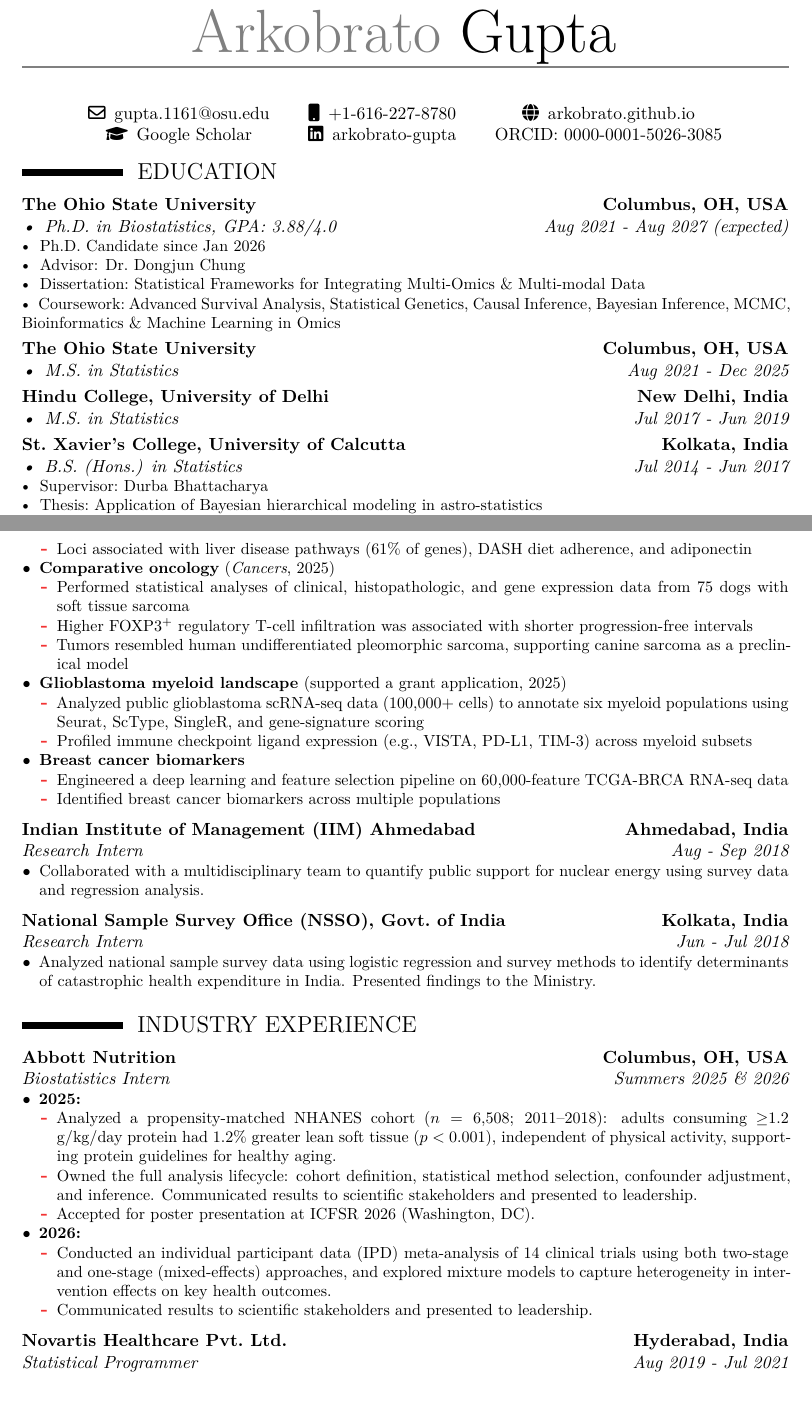
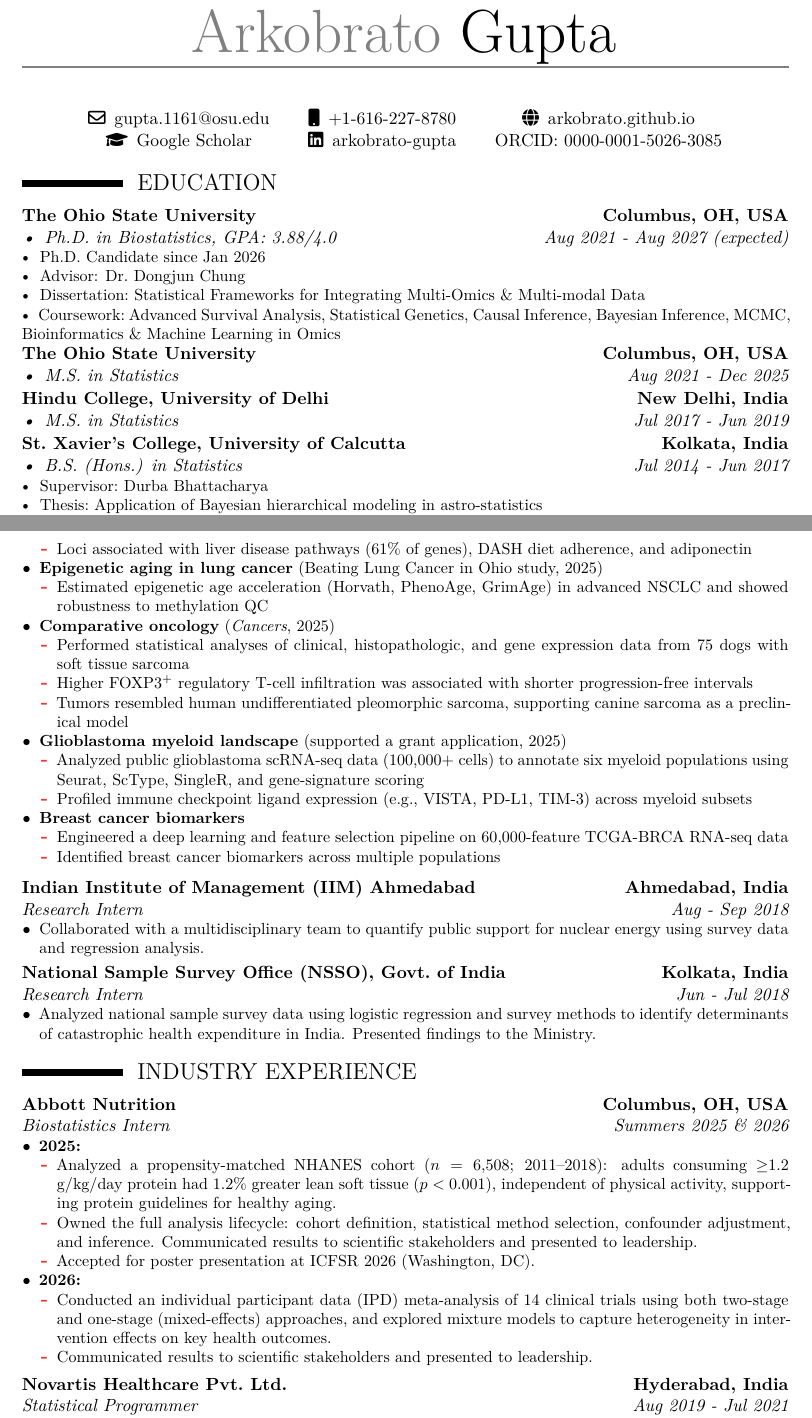
Before and after one commit to arkobrato/arkobrato.github.io, a LaTeX CV (files/cv/Arkobrato_Gupta_CV.tex): two parts of pages 1 and 2 of 6, joined at a grey line, cut so that both start at the same text. Compiled offline with XeLaTeX.

Commit message:
CV: add BLCIO epigenetic aging project and Space Ranger; keep short entries on one page
Co-Authored-By: Claude Opus 5.5 <noreply@anthropic.com>
Claude-Session: https://claude.ai/code/session_01WLwecRhTYCJa64KMT6BX86

```diff
--- a/files/cv/Arkobrato_Gupta_CV.tex
+++ b/files/cv/Arkobrato_Gupta_CV.tex
@@ -69,6 +69,8 @@
   \par\addvspace{#1}}
 
 \setlength{\tabcolsep}{12pt}
+% keep a whole entry on one page (used for all entries except the long research one)
+\newcommand{\keepentry}[1]{\par\noindent\begin{minipage}{\textwidth}#1\end{minipage}\par}
 \renewcommand{\labelitemi}{$\bullet$}
 %----------------------------------------------------------------------------------
 %            content
@@ -92,13 +94,13 @@
 \end{center}
 
 \section{EDUCATION}
-\Needspace*{5\baselineskip}{\customcventry{Aug 2021 - Aug 2027 (expected)}{\textbullet\, Ph.D. in Biostatistics, GPA:\ 3.88/4.0}{The Ohio State University}{Columbus, OH, USA}{}{\textbullet\, Ph.D. Candidate since Jan 2026\\
+\keepentry{\customcventry{Aug 2021 - Aug 2027 (expected)}{\textbullet\, Ph.D. in Biostatistics, GPA:\ 3.88/4.0}{The Ohio State University}{Columbus, OH, USA}{}{\textbullet\, Ph.D. Candidate since Jan 2026\\
 \textbullet\, Advisor: Dr.\ Dongjun Chung\\
 \textbullet\, Dissertation:\ Statistical Frameworks for Integrating Multi-Omics \& Multi-modal Data\\
 \textbullet\, Coursework:\ Advanced Survival Analysis, Statistical Genetics, Causal Inference, Bayesian Inference, MCMC, Bioinformatics \& Machine Learning in Omics}}
-\Needspace*{5\baselineskip}{\customcventry{Aug 2021 - Dec 2025}{\textbullet\, M.S. in Statistics}{The Ohio State University}{Columbus, OH, USA}{}{}}
-\Needspace*{5\baselineskip}{\customcventry{Jul 2017 - Jun 2019}{\textbullet\, M.S. in Statistics}{Hindu College, University of Delhi}{New Delhi, India}{}{}}
-\Needspace*{5\baselineskip}{\customcventry{Jul 2014 - Jun 2017}{\textbullet\, B.S. (Hons.) in Statistics}{St.\ Xavier's College, University of Calcutta}{Kolkata, India}{}{\textbullet\, Supervisor:\ Durba Bhattacharya\\
+\keepentry{\customcventry{Aug 2021 - Dec 2025}{\textbullet\, M.S. in Statistics}{The Ohio State University}{Columbus, OH, USA}{}{}}
+\keepentry{\customcventry{Jul 2017 - Jun 2019}{\textbullet\, M.S. in Statistics}{Hindu College, University of Delhi}{New Delhi, India}{}{}}
+\keepentry{\customcventry{Jul 2014 - Jun 2017}{\textbullet\, B.S. (Hons.) in Statistics}{St.\ Xavier's College, University of Calcutta}{Kolkata, India}{}{\textbullet\, Supervisor:\ Durba Bhattacharya\\
 \textbullet\, Thesis:\ Application of Bayesian hierarchical modeling in astro-statistics\\
 \textbullet\, Fit a Bayesian hierarchical Poisson change-point model to Chandra X-ray flare data from young stars using hybrid Gibbs/Metropolis-Hastings MCMC in R}}
 
@@ -139,6 +141,10 @@
     \item Identified 736 differentially methylated loci between Native Hawaiian and White women
     \item Loci associated with liver disease pathways (61\% of genes), DASH diet adherence, and adiponectin
   \end{itemize}
+  \item \textbf{Epigenetic aging in lung cancer} (Beating Lung Cancer in Ohio study, 2025)
+  \begin{itemize}
+    \item Estimated epigenetic age acceleration (Horvath, PhenoAge, GrimAge) in advanced NSCLC and showed robustness to methylation QC
+  \end{itemize}
   \item \textbf{Comparative oncology} (\textit{Cancers}, 2025)
   \begin{itemize}
     \item Performed statistical analyses of clinical, histopathologic, and gene expression data from 75 dogs with soft tissue sarcoma
@@ -158,13 +164,13 @@
 \end{itemize}
 }}
 \vspace{0.1cm}
-\Needspace*{5\baselineskip}{\customcventry{Aug - Sep 2018}{Research Intern}{Indian Institute of Management (IIM) Ahmedabad}{Ahmedabad, India}{}
+\keepentry{\customcventry{Aug - Sep 2018}{Research Intern}{Indian Institute of Management (IIM) Ahmedabad}{Ahmedabad, India}{}
 {\begin{itemize}
   \item Collaborated with a multidisciplinary team to quantify public support for nuclear energy using survey data and regression analysis.
 \end{itemize}
 }}
 \vspace{0.1cm}
-\Needspace*{5\baselineskip}{\customcventry{Jun - Jul 2018}{Research Intern}{National Sample Survey Office (NSSO), Govt.\ of India}{Kolkata, India}{}
+\keepentry{\customcventry{Jun - Jul 2018}{Research Intern}{National Sample Survey Office (NSSO), Govt.\ of India}{Kolkata, India}{}
 {\begin{itemize}
   \item Analyzed national sample survey data using logistic regression and survey methods to identify determinants of catastrophic health expenditure in India. Presented findings to the Ministry.
 \end{itemize}
@@ -172,7 +178,7 @@
 
 \Needspace*{7\baselineskip}
 \section{INDUSTRY EXPERIENCE}
-\Needspace*{5\baselineskip}{\customcventry{Summers 2025 \& 2026}{Biostatistics Intern}{Abbott Nutrition}{Columbus, OH, USA}{}
+\keepentry{\customcventry{Summers 2025 \& 2026}{Biostatistics Intern}{Abbott Nutrition}{Columbus, OH, USA}{}
 {\begin{itemize}
   \item \textbf{2025:}
   \begin{itemize}
```
Also changed, not shown: files/cv/Arkobrato_Gupta_CV.pdf, files/cv/Arkobrato_Gupta_CV.tex (10 more changed lines).
